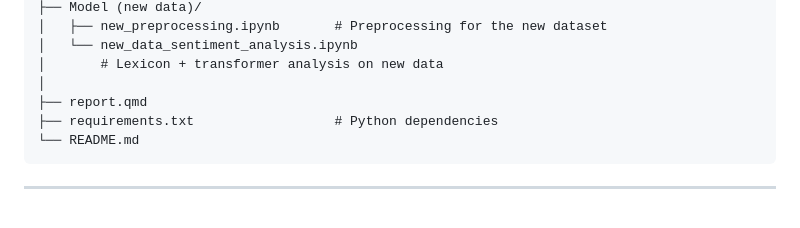
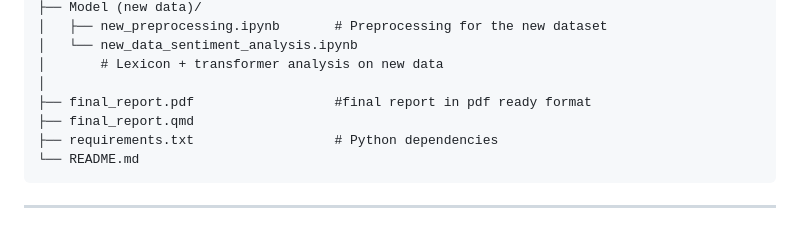
Before and after one commit to dpchi12/sentiment-analysis-for-banks-mobile-app-review, a Markdown page: README.md, the part around the change. Drawn GitHub-style.

Commit message:
Update README with final report details
Added final report files and updated README structure.

````diff
--- a/README.md
+++ b/README.md
@@ -57,7 +57,8 @@ sentiment-analysis-for-banks-mobile-app-review/
 │   └── new_data_sentiment_analysis.ipynb
 │       # Lexicon + transformer analysis on new data
 │
-├── report.qmd
+├── final_report.pdf                  #final report in pdf ready format
+├── final_report.qmd
 ├── requirements.txt                  # Python dependencies
 └── README.md
 ```
````
